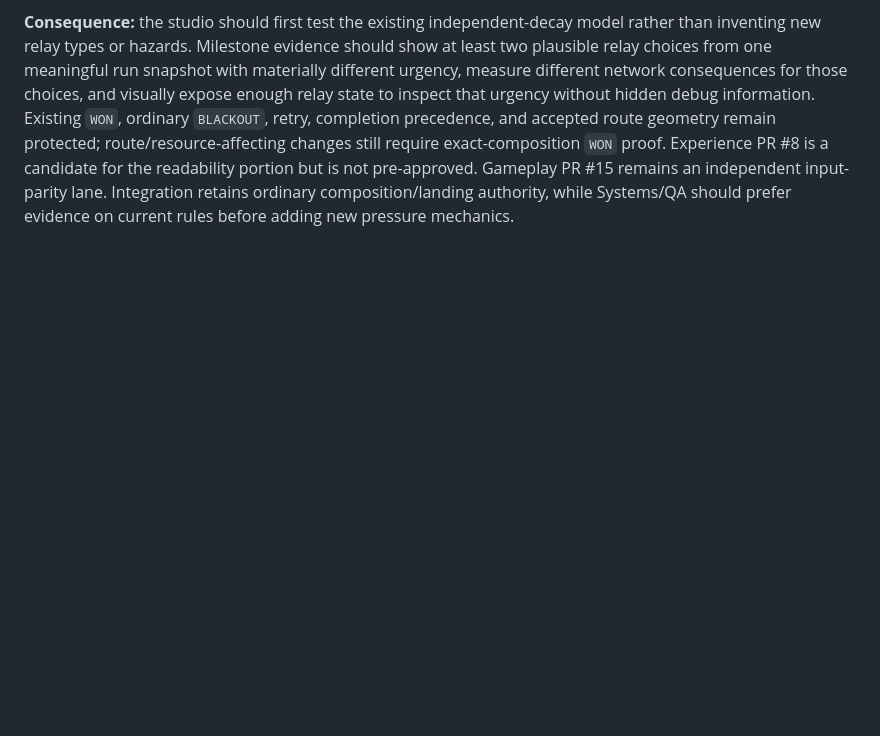
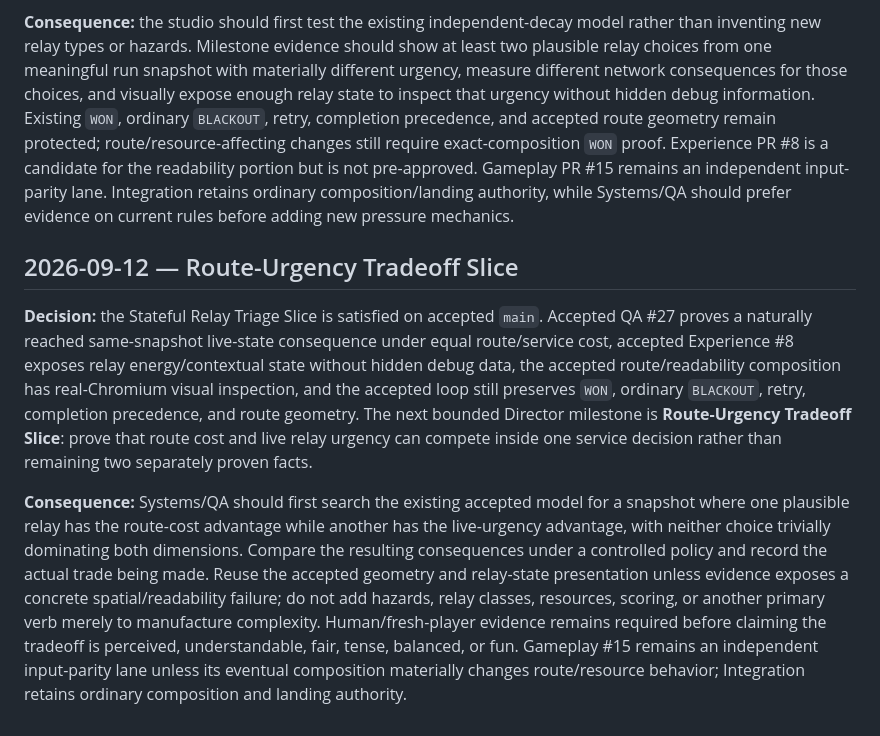
Before and after one commit to mike-axiom-mir/axm-ghost-studio, a Markdown page: studio/DECISION_LOG.md, the part around the change. Rendered like a GitHub page; blank space fills up the shorter version.

Commit message:
Director: record triage completion and route-urgency milestone

```diff
--- a/studio/DECISION_LOG.md
+++ b/studio/DECISION_LOG.md
@@ -85,3 +85,9 @@ Durable experiment decisions only. Keep entries concise and append rather than s
 **Decision:** the Decisionful Routing Slice is satisfied on accepted `main` through Integration PR #24: upper/lower passage classes have distinct measured route costs, all relays remain reachable, exact-composition `WON` / `BLACKOUT` / retry behavior is preserved, and the route-shaped chamber was visually inspected in real Chromium. The next bounded Director milestone is **Stateful Relay Triage Slice**: make the existing question “which decaying relay should I rescue next?” depend on live network state rather than only on a memorized static route order.
 
 **Consequence:** the studio should first test the existing independent-decay model rather than inventing new relay types or hazards. Milestone evidence should show at least two plausible relay choices from one meaningful run snapshot with materially different urgency, measure different network consequences for those choices, and visually expose enough relay state to inspect that urgency without hidden debug information. Existing `WON`, ordinary `BLACKOUT`, retry, completion precedence, and accepted route geometry remain protected; route/resource-affecting changes still require exact-composition `WON` proof. Experience PR #8 is a candidate for the readability portion but is not pre-approved. Gameplay PR #15 remains an independent input-parity lane. Integration retains ordinary composition/landing authority, while Systems/QA should prefer evidence on current rules before adding new pressure mechanics.
+
+## 2026-09-12 — Route-Urgency Tradeoff Slice
+
+**Decision:** the Stateful Relay Triage Slice is satisfied on accepted `main`. Accepted QA #27 proves a naturally reached same-snapshot live-state consequence under equal route/service cost, accepted Experience #8 exposes relay energy/contextual state without hidden debug data, the accepted route/readability composition has real-Chromium visual inspection, and the accepted loop still preserves `WON`, ordinary `BLACKOUT`, retry, completion precedence, and route geometry. The next bounded Director milestone is **Route-Urgency Tradeoff Slice**: prove that route cost and live relay urgency can compete inside one service decision rather than remaining two separately proven facts.
+
+**Consequence:** Systems/QA should first search the existing accepted model for a snapshot where one plausible relay has the route-cost advantage while another has the live-urgency advantage, with neither choice trivially dominating both dimensions. Compare the resulting consequences under a controlled policy and record the actual trade being made. Reuse the accepted geometry and relay-state presentation unless evidence exposes a concrete spatial/readability failure; do not add hazards, relay classes, resources, scoring, or another primary verb merely to manufacture complexity. Human/fresh-player evidence remains required before claiming the tradeoff is perceived, understandable, fair, tense, balanced, or fun. Gameplay #15 remains an independent input-parity lane unless its eventual composition materially changes route/resource behavior; Integration retains ordinary composition and landing authority.
```
